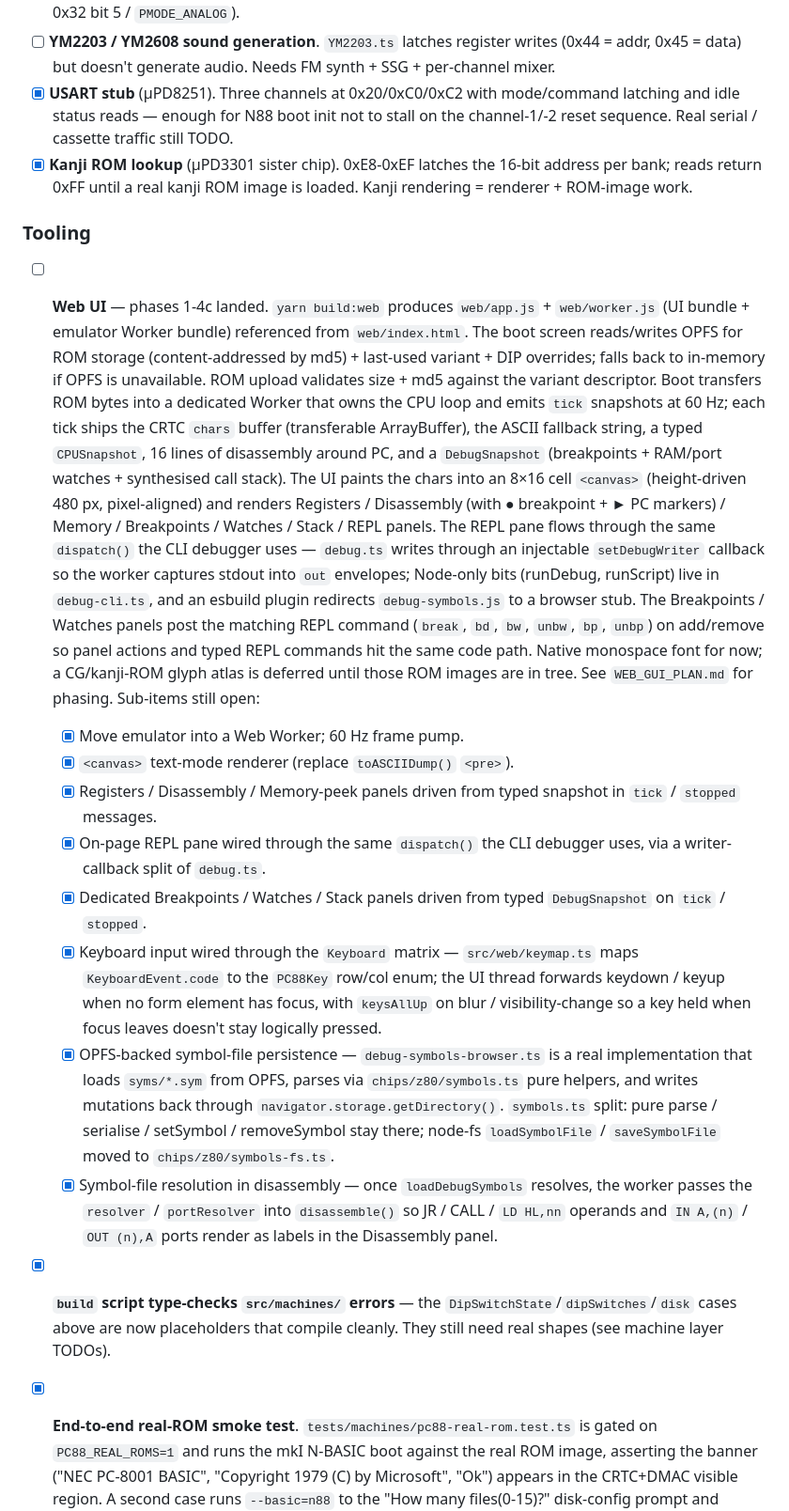
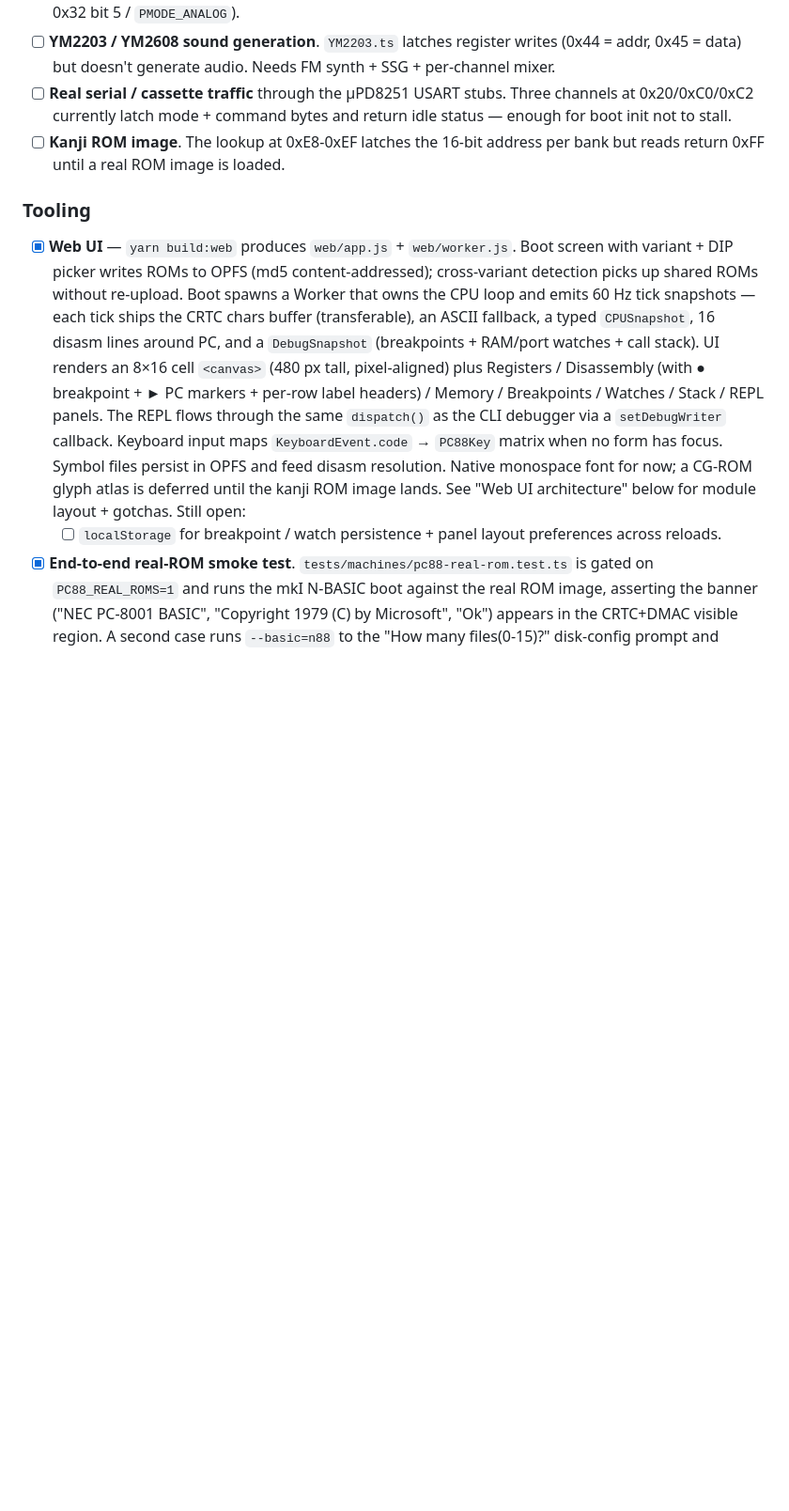
Before and after one commit to lagdotcom/pc88-emulator, a Markdown page: README.md, the part around one of its changes. Shown at 94% size. Rendered like a GitHub page; blank space fills up the shorter version.

```diff
--- a/README.md
+++ b/README.md
@@ -285,74 +251,38 @@ Roughly ordered by what's blocking what.
 - [ ] **YM2203 / YM2608 sound generation**. `YM2203.ts` latches
   register writes (0x44 = addr, 0x45 = data) but doesn't generate
   audio. Needs FM synth + SSG + per-channel mixer.
-- [x] **USART stub** (μPD8251). Three channels at 0x20/0xC0/0xC2
-  with mode/command latching and idle status reads — enough for
-  N88 boot init not to stall on the channel-1/-2 reset sequence.
-  Real serial / cassette traffic still TODO.
-- [x] **Kanji ROM lookup** (μPD3301 sister chip). 0xE8-0xEF
-  latches the 16-bit address per bank; reads return 0xFF until a
-  real kanji ROM image is loaded. Kanji rendering = renderer +
-  ROM-image work.
+- [ ] **Real serial / cassette traffic** through the μPD8251 USART
+  stubs. Three channels at 0x20/0xC0/0xC2 currently latch mode +
+  command bytes and return idle status — enough for boot init
+  not to stall.
+- [ ] **Kanji ROM image**. The lookup at 0xE8-0xEF latches the
+  16-bit address per bank but reads return 0xFF until a real ROM
+  image is loaded.
 
 ### Tooling
 
-- [ ] **Web UI** — phases 1-4c landed. `yarn build:web` produces
-  `web/app.js` + `web/worker.js` (UI bundle + emulator Worker
-  bundle) referenced from `web/index.html`. The boot screen
-  reads/writes OPFS for ROM storage (content-addressed by md5) +
-  last-used variant + DIP overrides; falls back to in-memory if
-  OPFS is unavailable. ROM upload validates size + md5 against the
-  variant descriptor. Boot transfers ROM bytes into a dedicated
-  Worker that owns the CPU loop and emits `tick` snapshots at
-  60 Hz; each tick ships the CRTC `chars` buffer (transferable
-  ArrayBuffer), the ASCII fallback string, a typed `CPUSnapshot`,
-  16 lines of disassembly around PC, and a `DebugSnapshot`
-  (breakpoints + RAM/port watches + synthesised call stack). The
-  UI paints the chars into an 8×16 cell `<canvas>` (height-driven
-  480 px, pixel-aligned) and renders Registers / Disassembly
-  (with ● breakpoint + ► PC markers) / Memory / Breakpoints /
-  Watches / Stack / REPL panels. The REPL pane flows through the
-  same `dispatch()` the CLI debugger uses — `debug.ts` writes
-  through an injectable `setDebugWriter` callback so the worker
-  captures stdout into `out` envelopes; Node-only bits (runDebug,
-  runScript) live in `debug-cli.ts`, and an esbuild plugin
-  redirects `debug-symbols.js` to a browser stub. The Breakpoints
-  / Watches panels post the matching REPL command (`break`, `bd`,
-  `bw`, `unbw`, `bp`, `unbp`) on add/remove so panel actions and
-  typed REPL commands hit the same code path. Native monospace
-  font for now; a CG/kanji-ROM glyph atlas is deferred until those
-  ROM images are in tree. See `WEB_GUI_PLAN.md` for phasing.
-  Sub-items still open:
-  - [x] Move emulator into a Web Worker; 60 Hz frame pump.
-  - [x] `<canvas>` text-mode renderer (replace `toASCIIDump()` `<pre>`).
-  - [x] Registers / Disassembly / Memory-peek panels driven from
-    typed snapshot in `tick` / `stopped` messages.
-  - [x] On-page REPL pane wired through the same `dispatch()` the
-    CLI debugger uses, via a writer-callback split of `debug.ts`.
-  - [x] Dedicated Breakpoints / Watches / Stack panels driven
-    from typed `DebugSnapshot` on `tick` / `stopped`.
-  - [x] Keyboard input wired through the `Keyboard` matrix —
-    `src/web/keymap.ts` maps `KeyboardEvent.code` to the
-    `PC88Key` row/col enum; the UI thread forwards keydown / keyup
-    when no form element has focus, with `keysAllUp` on blur /
-    visibility-change so a key held when focus leaves doesn't
-    stay logically pressed.
-  - [x] OPFS-backed symbol-file persistence — `debug-symbols-browser.ts`
-    is a real implementation that loads `syms/*.sym` from OPFS,
-    parses via `chips/z80/symbols.ts` pure helpers, and writes
-    mutations back through `navigator.storage.getDirectory()`.
-    `symbols.ts` split: pure parse / serialise / setSymbol /
-    removeSymbol stay there; node-fs `loadSymbolFile` /
-    `saveSymbolFile` moved to `chips/z80/symbols-fs.ts`.
-  - [x] Symbol-file resolution in disassembly — once
-    `loadDebugSymbols` resolves, the worker passes the
-    `resolver` / `portResolver` into `disassemble()` so JR / CALL
-    / `LD HL,nn` operands and `IN A,(n)` / `OUT (n),A` ports
-    render as labels in the Disassembly panel.
-- [x] **`build` script type-checks `src/machines/` errors** — the
-  `DipSwitchState`/`dipSwitches`/`disk` cases above are now placeholders
-  that compile cleanly. They still need real shapes (see machine layer
-  TODOs).
+- [x] **Web UI** — `yarn build:web` produces `web/app.js` +
+  `web/worker.js`. Boot screen with variant + DIP picker writes
+  ROMs to OPFS (md5 content-addressed); cross-variant detection
+  picks up shared ROMs without re-upload. Boot spawns a Worker
+  that owns the CPU loop and emits 60 Hz tick snapshots — each
+  tick ships the CRTC chars buffer (transferable), an ASCII
+  fallback, a typed `CPUSnapshot`, 16 disasm lines around PC,
+  and a `DebugSnapshot` (breakpoints + RAM/port watches + call
+  stack). UI renders an 8×16 cell `<canvas>` (480 px tall,
+  pixel-aligned) plus Registers / Disassembly (with ●
+  breakpoint + ► PC markers + per-row label headers) / Memory
+  / Breakpoints / Watches / Stack / REPL panels. The REPL
+  flows through the same `dispatch()` as the CLI debugger via
+  a `setDebugWriter` callback. Keyboard input maps
+  `KeyboardEvent.code` → `PC88Key` matrix when no form has
+  focus. Symbol files persist in OPFS and feed disasm
+  resolution. Native monospace font for now; a CG-ROM glyph
+  atlas is deferred until the kanji ROM image lands. See "Web
+  UI architecture" below for module layout + gotchas.
+  Still open:
+  - [ ] `localStorage` for breakpoint / watch persistence + panel
+    layout preferences across reloads.
 - [x] **End-to-end real-ROM smoke test**. `tests/machines/pc88-real-rom.test.ts`
   is gated on `PC88_REAL_ROMS=1` and runs the mkI N-BASIC boot
   against the real ROM image, asserting the banner ("NEC PC-8001
```
Also changed, not shown: other parts of README.md (+63 -82 lines), CLAUDE.md (+4 -4 lines), WEB_GUI_PLAN.md (deleted, +0 -373 lines).
